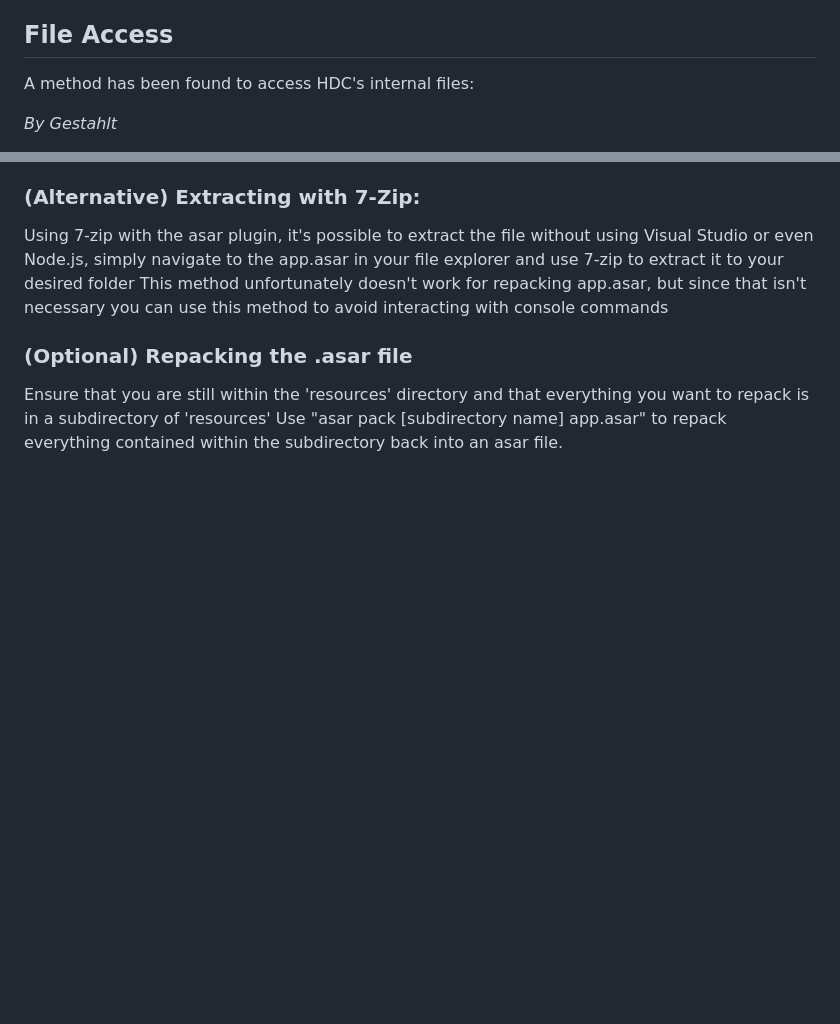
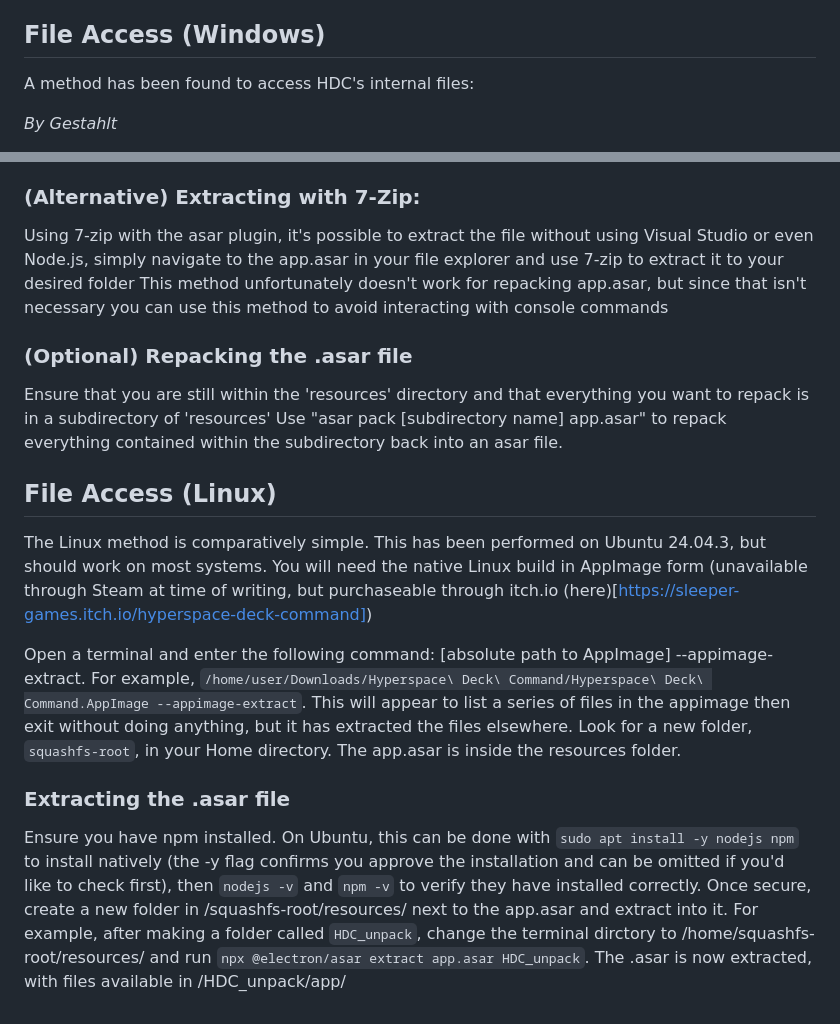
Before and after one commit to Sleeper-Society/HDC-Wishgranter, a Markdown page: README.md, 2 parts joined by grey strips. Rendered like a GitHub page; blank space fills up the shorter version.

Commit message:
Update README.md
added linux method

```diff
--- a/README.md
+++ b/README.md
@@ -13,7 +13,7 @@ As per an official statement by Sleeper Games, modding must not:
 - Bother Sleeper Games directly.
   - This is a fan project and should be kept among fans. Sleeper Games is busy and is not expected to help.
 
-## File Access
+## File Access (Windows)
 A method has been found to access HDC's internal files:
 
 *By Gestahlt*
@@ -40,3 +40,12 @@ This method unfortunately doesn't work for repacking app.asar, but since that is
 ### (Optional) Repacking the .asar file
 Ensure that you are still within the 'resources' directory and that everything you want to repack is in a subdirectory of 'resources'
 Use "asar pack [subdirectory name] app.asar" to repack everything contained within the subdirectory back into an asar file.
+
+## File Access (Linux)
+The Linux method is comparatively simple. This has been performed on Ubuntu 24.04.3, but should work on most systems. You will need the native Linux build in AppImage form (unavailable through Steam
+at time of writing, but purchaseable through itch.io (here)[https://sleeper-games.itch.io/hyperspace-deck-command])
+
+Open a terminal and enter the following command: [absolute path to AppImage] --appimage-extract. For example, `/home/user/Downloads/Hyperspace\ Deck\ Command/Hyperspace\ Deck\ Command.AppImage --appimage-extract`. This will appear to list a series of files in the appimage then exit without doing anything, but it has extracted the files elsewhere. Look for a new folder, `squashfs-root`, in your Home directory. The app.asar is inside the resources folder.
+
+### Extracting the .asar file
+Ensure you have npm installed. On Ubuntu, this can be done with `sudo apt install -y nodejs npm` to install natively (the -y flag confirms you approve the installation and can be omitted if you'd like to check first), then `nodejs -v` and `npm -v` to verify they have installed correctly. Once secure, create a new folder in /squashfs-root/resources/ next to the app.asar and extract into it. For example, after making a folder called `HDC_unpack`, change the terminal dirctory to /home/squashfs-root/resources/ and run `npx @electron/asar extract app.asar HDC_unpack`. The .asar is now extracted, with files available in /HDC_unpack/app/
```
